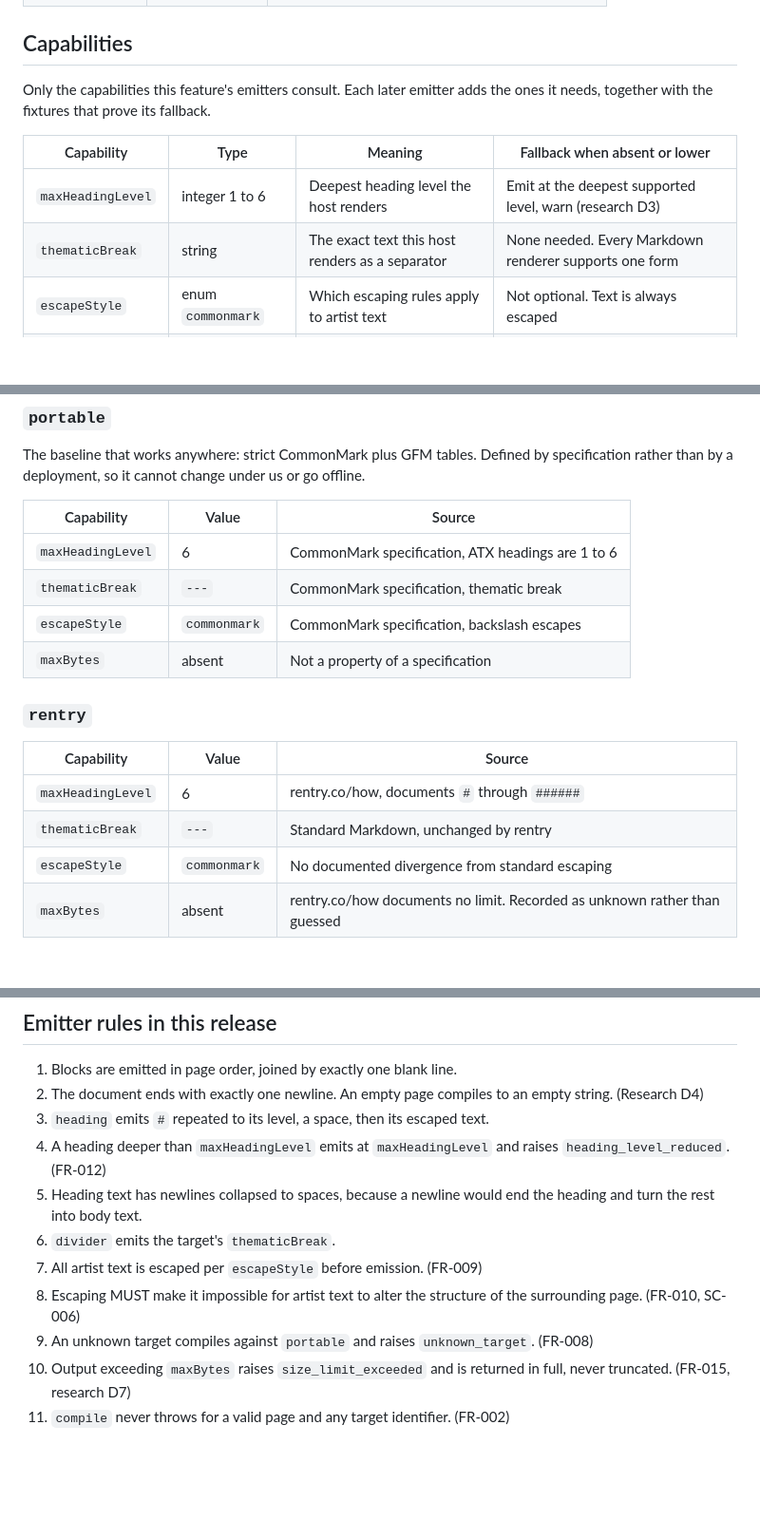
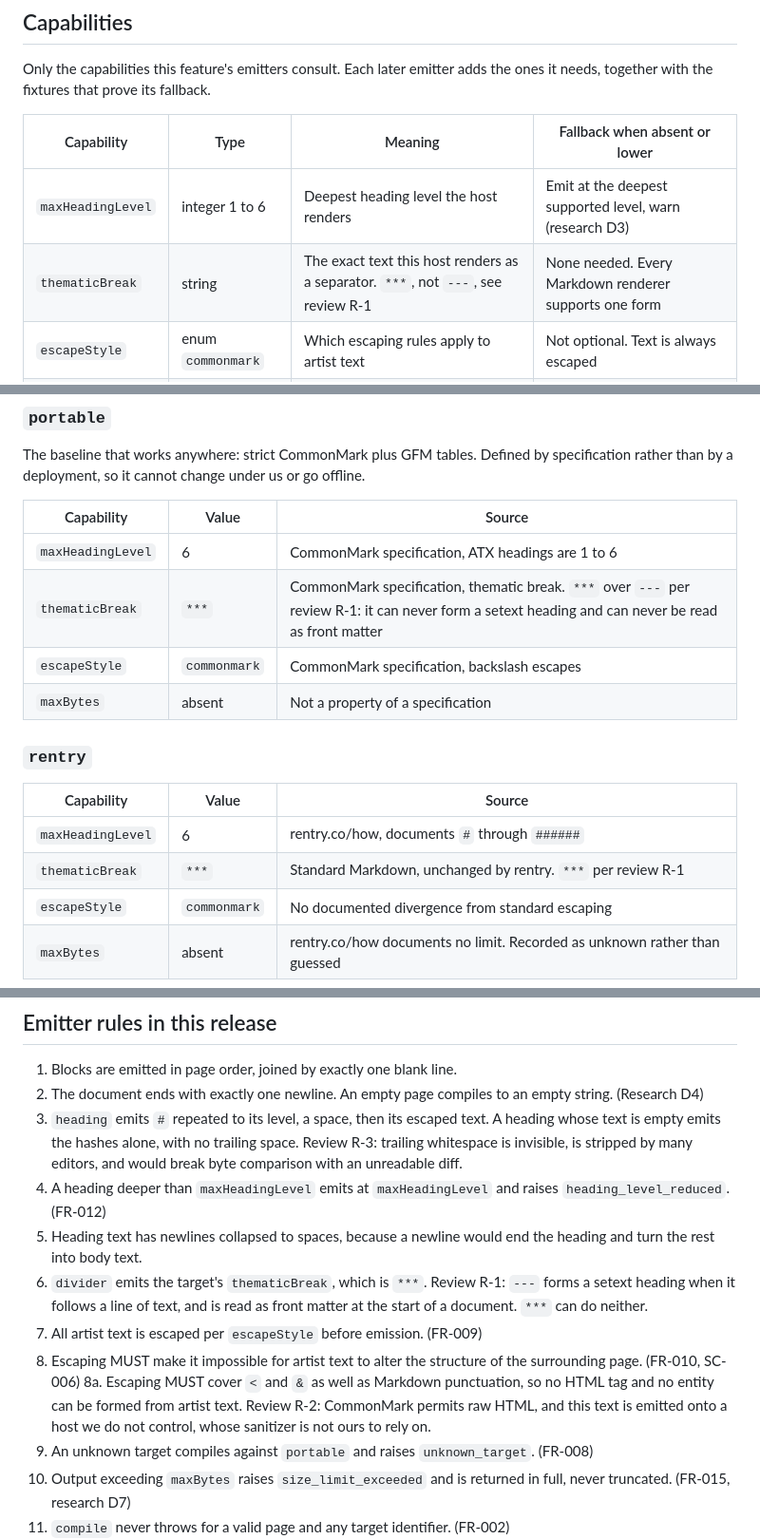
Before and after one commit to JakobS1900/markdown-storefront-builder, a Markdown page: specs/002-compile-skeleton/data-model.md, 3 parts joined by grey strips. Shown at 95% size. Rendered like a GitHub page; blank space fills up the shorter version.

```diff
--- a/specs/002-compile-skeleton/data-model.md
+++ b/specs/002-compile-skeleton/data-model.md
@@ -22,7 +22,7 @@ the ones it needs, together with the fixtures that prove its fallback.
 | Capability | Type | Meaning | Fallback when absent or lower |
 |---|---|---|---|
 | `maxHeadingLevel` | integer 1 to 6 | Deepest heading level the host renders | Emit at the deepest supported level, warn (research D3) |
-| `thematicBreak` | string | The exact text this host renders as a separator | None needed. Every Markdown renderer supports one form |
+| `thematicBreak` | string | The exact text this host renders as a separator. `***`, not `---`, see review R-1 | None needed. Every Markdown renderer supports one form |
 | `escapeStyle` | enum `commonmark` | Which escaping rules apply to artist text | Not optional. Text is always escaped |
 | `maxBytes` | integer or absent | Stated size limit for one page | Warn when exceeded, return output in full (research D7) |
 
@@ -37,7 +37,7 @@ offline.
 | Capability | Value | Source |
 |---|---|---|
 | `maxHeadingLevel` | 6 | CommonMark specification, ATX headings are 1 to 6 |
-| `thematicBreak` | `---` | CommonMark specification, thematic break |
+| `thematicBreak` | `***` | CommonMark specification, thematic break. `***` over `---` per review R-1: it can never form a setext heading and can never be read as front matter |
 | `escapeStyle` | `commonmark` | CommonMark specification, backslash escapes |
 | `maxBytes` | absent | Not a property of a specification |
 
@@ -46,7 +46,7 @@ offline.
 | Capability | Value | Source |
 |---|---|---|
 | `maxHeadingLevel` | 6 | rentry.co/how, documents `#` through `######` |
-| `thematicBreak` | `---` | Standard Markdown, unchanged by rentry |
+| `thematicBreak` | `***` | Standard Markdown, unchanged by rentry. `***` per review R-1 |
 | `escapeStyle` | `commonmark` | No documented divergence from standard escaping |
 | `maxBytes` | absent | rentry.co/how documents no limit. Recorded as unknown rather than guessed |
 
@@ -88,14 +88,23 @@ by eye.
 2. The document ends with exactly one newline. An empty page compiles to an
    empty string. (Research D4)
 3. `heading` emits `#` repeated to its level, a space, then its escaped text.
+   A heading whose text is empty emits the hashes alone, with no trailing
+   space. Review R-3: trailing whitespace is invisible, is stripped by many
+   editors, and would break byte comparison with an unreadable diff.
 4. A heading deeper than `maxHeadingLevel` emits at `maxHeadingLevel` and raises
    `heading_level_reduced`. (FR-012)
 5. Heading text has newlines collapsed to spaces, because a newline would end
    the heading and turn the rest into body text.
-6. `divider` emits the target's `thematicBreak`.
+6. `divider` emits the target's `thematicBreak`, which is `***`. Review R-1:
+   `---` forms a setext heading when it follows a line of text, and is read as
+   front matter at the start of a document. `***` can do neither.
 7. All artist text is escaped per `escapeStyle` before emission. (FR-009)
 8. Escaping MUST make it impossible for artist text to alter the structure of
    the surrounding page. (FR-010, SC-006)
+8a. Escaping MUST cover `<` and `&` as well as Markdown punctuation, so no HTML
+   tag and no entity can be formed from artist text. Review R-2: CommonMark
+   permits raw HTML, and this text is emitted onto a host we do not control,
+   whose sanitizer is not ours to rely on.
 9. An unknown target compiles against `portable` and raises `unknown_target`.
    (FR-008)
 10. Output exceeding `maxBytes` raises `size_limit_exceeded` and is returned in
```
Also changed, not shown: specs/002-compile-skeleton/eng-review.md (added, +128 -0 lines).
